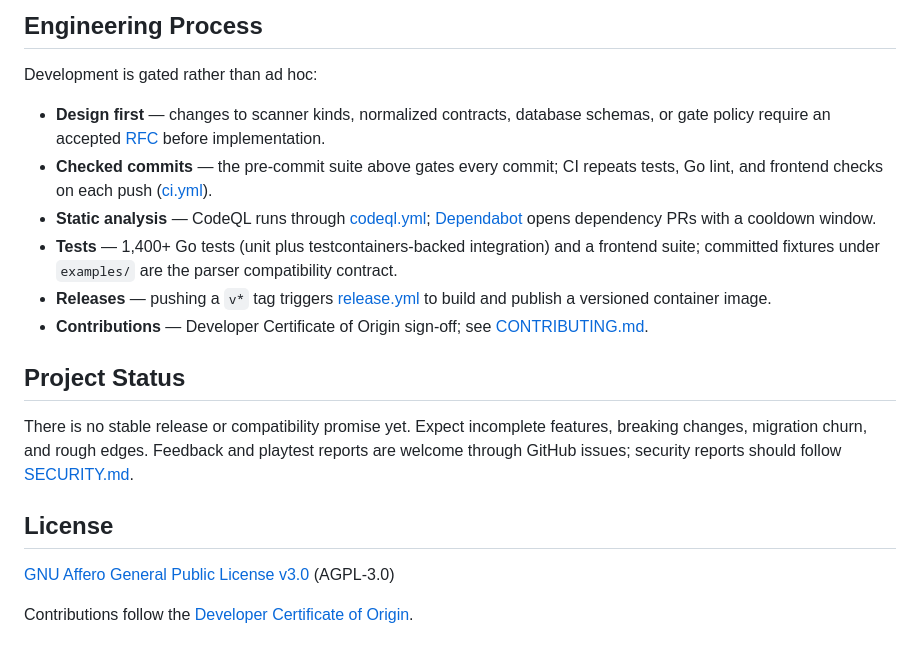
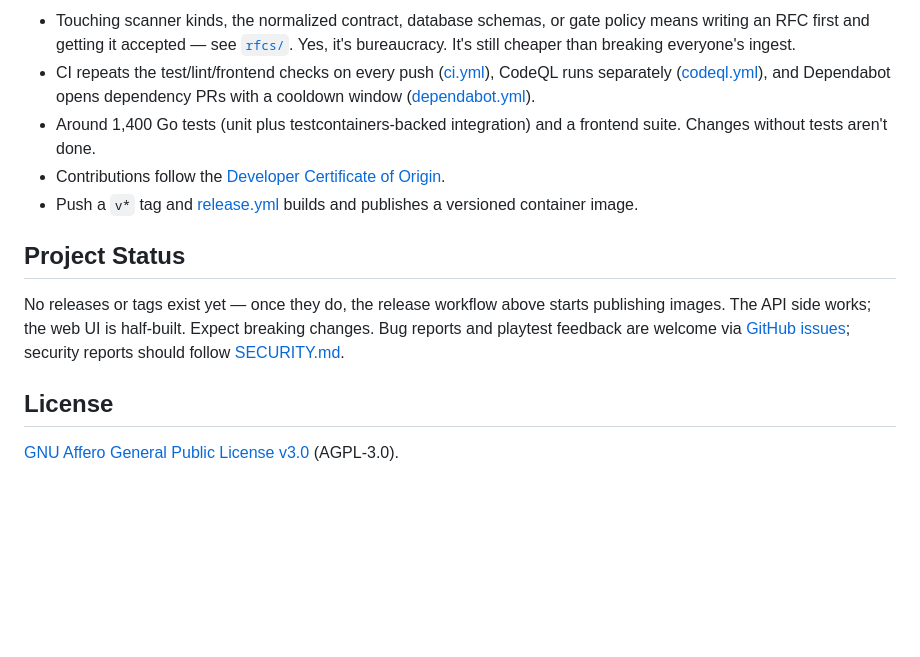
Before and after one commit to minh-tg/specht, a Markdown page: README.md, the part around one of its changes. Rendered like a GitHub page; blank space fills up the shorter version.

```diff
--- a/README.md
+++ b/README.md
@@ -68,21 +97,28 @@ Changes that add scanner kinds, alter normalized contracts, change database sche
 
-## Engineering Process
-
-Development is gated rather than ad hoc:
-
-- **Design first** — changes to scanner kinds, normalized contracts, database schemas, or gate policy require an accepted [RFC](rfcs/) before implementation.
-- **Checked commits** — the pre-commit suite above gates every commit; CI repeats tests, Go lint, and frontend checks on each push ([ci.yml](.github/workflows/ci.yml)).
-- **Static analysis** — CodeQL runs through [codeql.yml](.github/workflows/codeql.yml); [Dependabot](.github/workflows/dependabot.yml) opens dependency PRs with a cooldown window.
-- **Tests** — 1,400+ Go tests (unit plus testcontainers-backed integration) and a frontend suite; committed fixtures under `examples/` are the parser compatibility contract.
-- **Releases** — pushing a `v*` tag triggers [release.yml](.github/workflows/release.yml) to build and publish a versioned container image.
-- **Contributions** — Developer Certificate of Origin sign-off; see [CONTRIBUTING.md](CONTRIBUTING.md).
+- Touching scanner kinds, the normalized contract, database schemas, or gate
+  policy means writing an RFC first and getting it accepted — see
+  [`rfcs/`](rfcs/). Yes, it's bureaucracy. It's still cheaper than breaking
+  everyone's ingest.
+- CI repeats the test/lint/frontend checks on every push
+  ([ci.yml](.github/workflows/ci.yml)), CodeQL runs separately
+  ([codeql.yml](.github/workflows/codeql.yml)), and Dependabot opens dependency
+  PRs with a cooldown window
+  ([dependabot.yml](.github/workflows/dependabot.yml)).
+- Around 1,400 Go tests (unit plus testcontainers-backed integration) and a
+  frontend suite. Changes without tests aren't done.
+- Contributions follow the
+  [Developer Certificate of Origin](CONTRIBUTING.md#developer-certificate-of-origin).
+- Push a `v*` tag and [release.yml](.github/workflows/release.yml) builds and
+  publishes a versioned container image.
 
 ## Project Status
 
-There is no stable release or compatibility promise yet. Expect incomplete features, breaking changes, migration churn, and rough edges. Feedback and playtest reports are welcome through GitHub issues; security reports should follow [SECURITY.md](SECURITY.md).
+No releases or tags exist yet — once they do, the release workflow above
+starts publishing images. The API side works; the web UI is half-built.
+Expect breaking changes. Bug reports and playtest feedback are welcome via
+[GitHub issues](https://github.com/minh-tg/specht/issues); security reports
+should follow [SECURITY.md](SECURITY.md).
 
 ## License
 
-[GNU Affero General Public License v3.0](LICENSE) (AGPL-3.0)
-
-Contributions follow the [Developer Certificate of Origin](CONTRIBUTING.md#developer-certificate-of-origin).
+[GNU Affero General Public License v3.0](LICENSE) (AGPL-3.0).
```
Also changed, not shown: other parts of README.md (+47 -18 lines).
